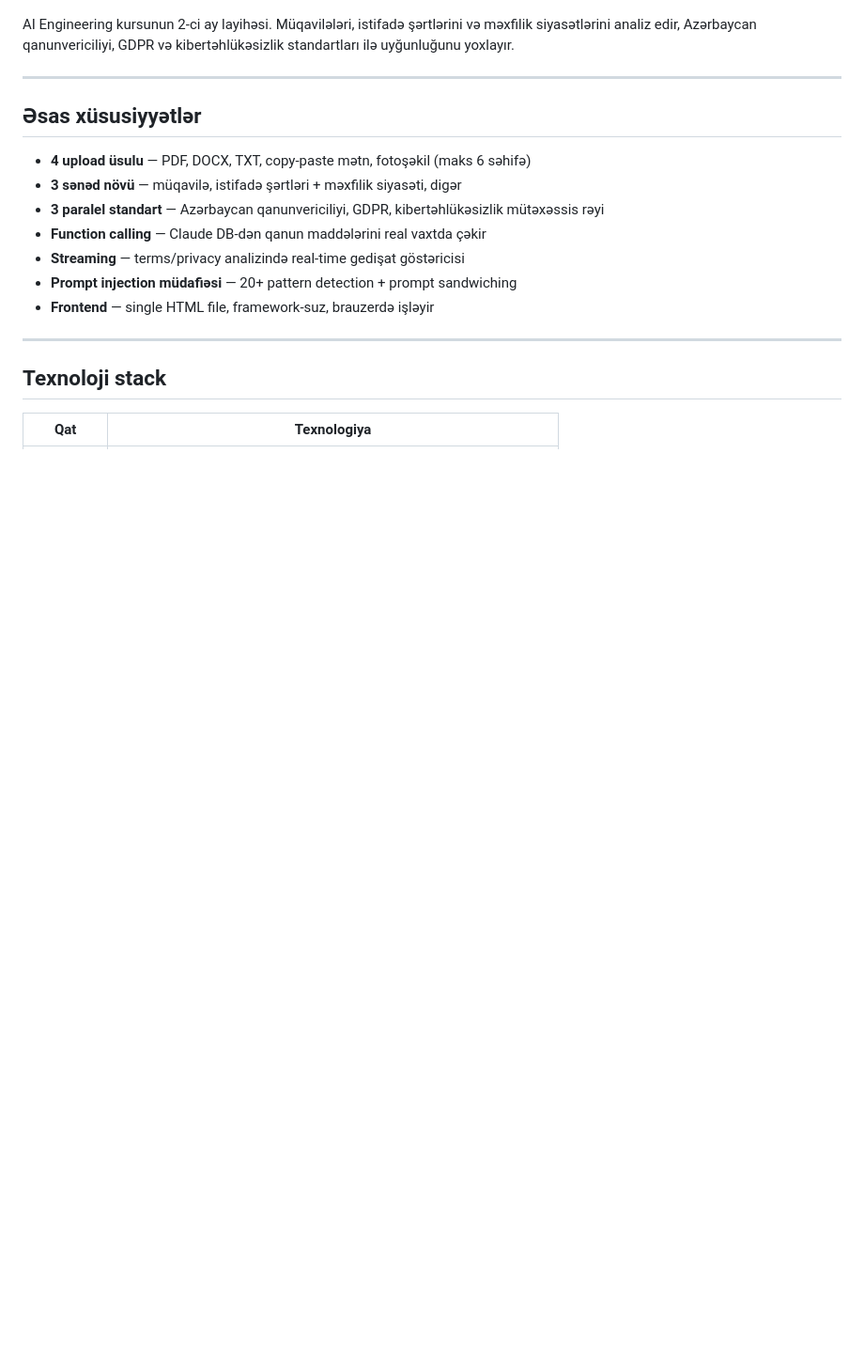
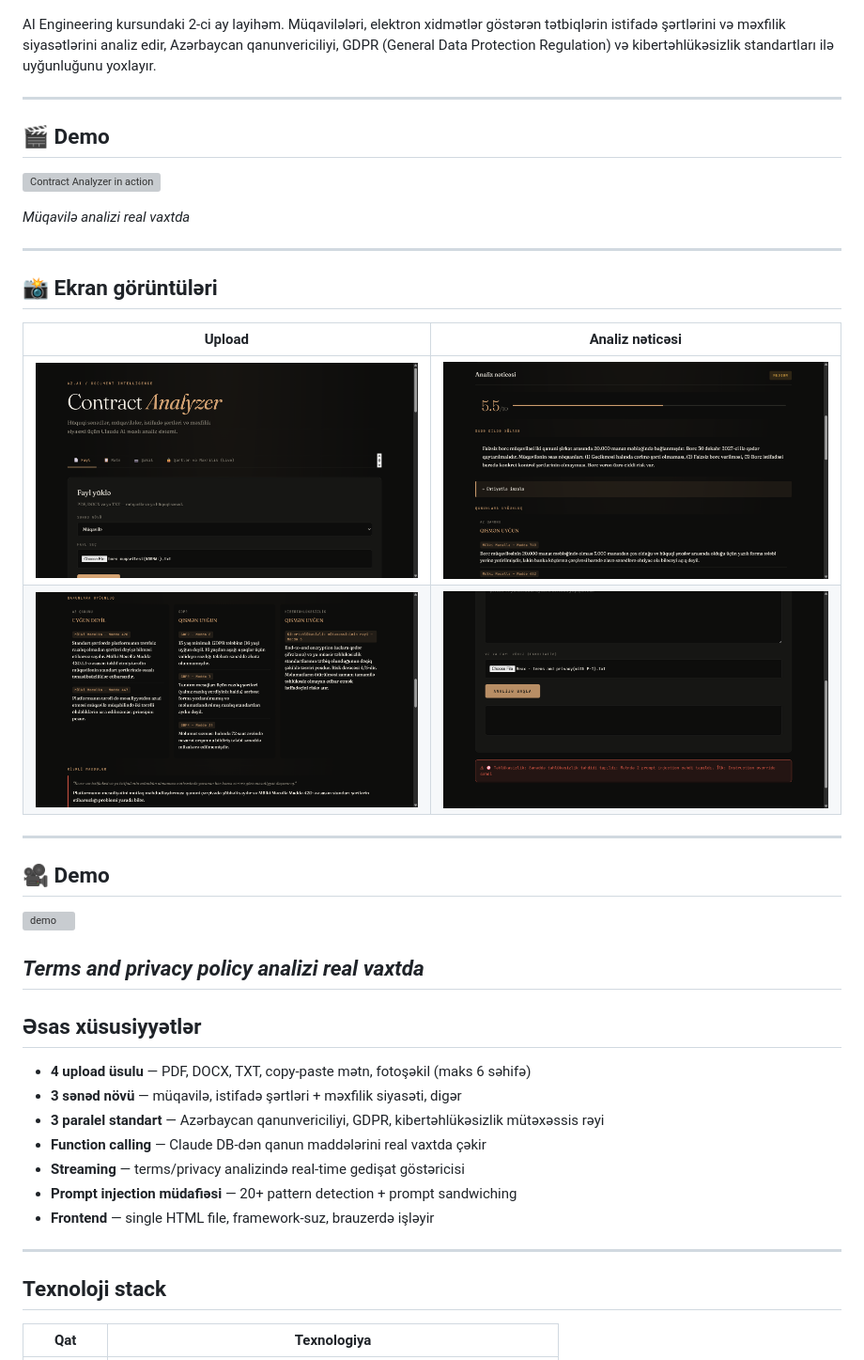
Before and after one commit to aykhan-ai/contract-analyzer, a Markdown page: README.md, the part around one of its changes. Shown at 94% size. Drawn GitHub-style; blank space fills up the shorter version; grey boxes are pictures that could not be loaded.

```diff
--- a/README.md
+++ b/README.md
@@ -9,7 +3,31 @@
 > Hüquqi sənəd və müqavilə analiz sistemi — Claude AI əsaslı.
 
-AI Engineering kursunun 2-ci ay layihəsi. Müqavilələri, istifadə şərtlərini və məxfilik siyasətlərini analiz edir, Azərbaycan qanunvericiliyi, GDPR və kibertəhlükəsizlik standartları ilə uyğunluğunu yoxlayır.
+AI Engineering kursundaki 2-ci ay layihəm. Müqavilələri, elektron xidmətlər göstərən tətbiqlərin istifadə şərtlərini və məxfilik siyasətlərini analiz edir, Azərbaycan qanunvericiliyi, GDPR (General Data Protection Regulation) və kibertəhlükəsizlik standartları ilə uyğunluğunu yoxlayır.
 
+---
+
+## 🎬 Demo
+
+![Contract Analyzer in action](Wiki/contract_analyzer.gif)
+
+*Müqavilə analizi real vaxtda*
+
+---
+
+## 📸 Ekran görüntüləri
+
+| Upload | Analiz nəticəsi |
+|--------|-----------------|
+| ![Upload interface](Wiki/contract_analyzer1.png) | ![Analysis results](Wiki/contract_analyzer2.png) |
+| ![Risk assessment](Wiki/contract_analyzer5.png) | ![Compliance check](Wiki/contract_analyzer7.png) |
+
+---
+
+## 🎥 Demo
+
+![demo](Wiki/contract_analyzer1.gif)
+
+*Terms and privacy policy analizi real vaxtda*
 ---
 
 ## Əsas xüsusiyyətlər
```
Also changed, not shown: other parts of README.md (+0 -6 lines).
